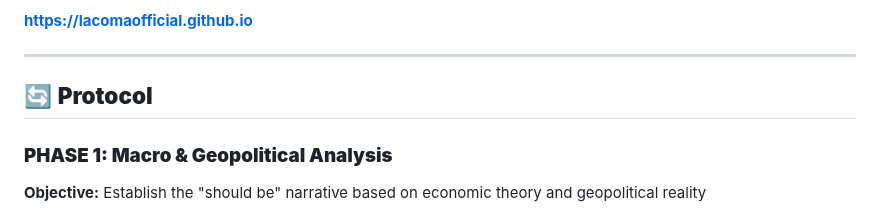
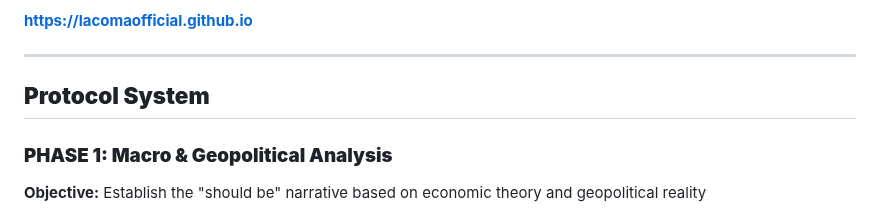
Before and after one commit to lacomaofficial/lacomaofficial.github.io, a Markdown page: README.md, the part around the change. Drawn GitHub-style.

```diff
--- a/README.md
+++ b/README.md
@@ -8,7 +8,7 @@ An independent quantitative research entity focused on AI-driven financial analy
 
 ---
 
-## 🔄 **Protocol**
+## **Protocol System**
 
 ### **PHASE 1: Macro & Geopolitical Analysis**
 **Objective:** Establish the "should be" narrative based on economic theory and geopolitical reality
```
